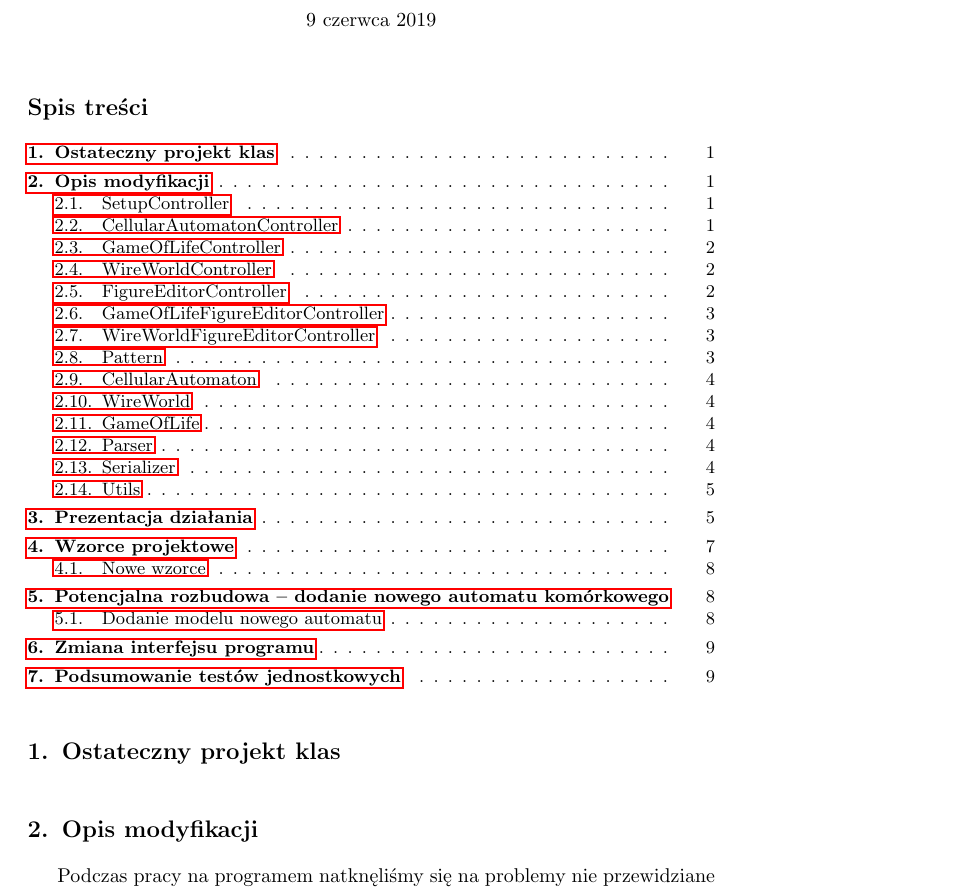
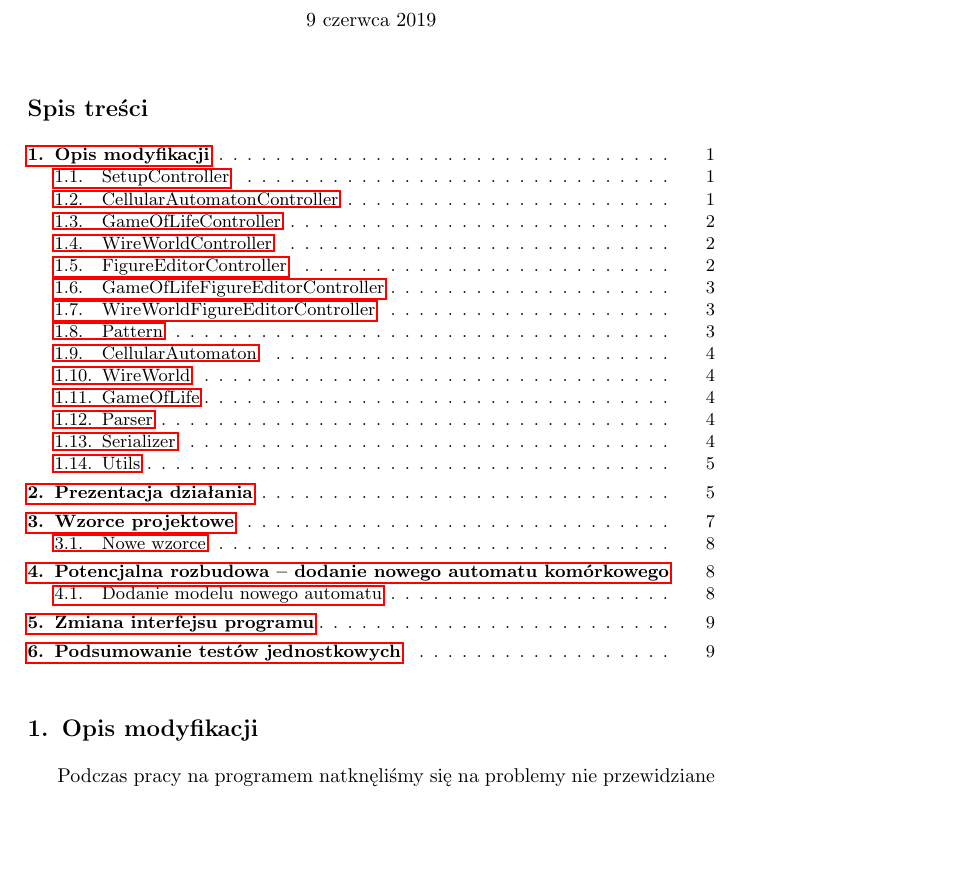
Before and after one commit to boguszj/Wire-world, a LaTeX document (Raport-końcowy/Raport-koncowy.tex): part of page 1 of 9, cut so that both start at the same text, the shorter picture padded with empty space. Compiled offline with pdfLaTeX.

Commit message:
Usunięcie pustej sekcji

```diff
--- a/Raport-końcowy/Raport-koncowy.tex
+++ b/Raport-końcowy/Raport-koncowy.tex
@@ -32,7 +32,7 @@
 % \patchcmd{\chapter}{\if@openright\cleardoublepage\else\clearpage\fi}{}{}{}
 \makeatother
 
-\newcommand{\paragraphnl}[1]{\paragraph{#1} \mbox{} \\}
+\newcommand{\paragraphnl}[1]{\paragraph{#1} \mbox{} \\} % Paragraf z nową linią
 
 \title{Raport końcowy ---- Gra w życie}
 \author{Krzysztof Dąbrowski i Jakub Bogusz}
@@ -43,7 +43,7 @@
 
 \tableofcontents{}
 
-\section{Ostateczny projekt klas}
+% \section{Ostateczny projekt klas}
 
 \section{Opis modyfikacji}
 Podczas pracy na programem natknęliśmy się na problemy nie przewidziane w specyfikacji implementacyjnej, w związku z czym powstały nowe klasy, a projekt innych został zmodyfikowany.
```
Also changed, not shown: Raport-końcowy/Raport-koncowy.pdf.
